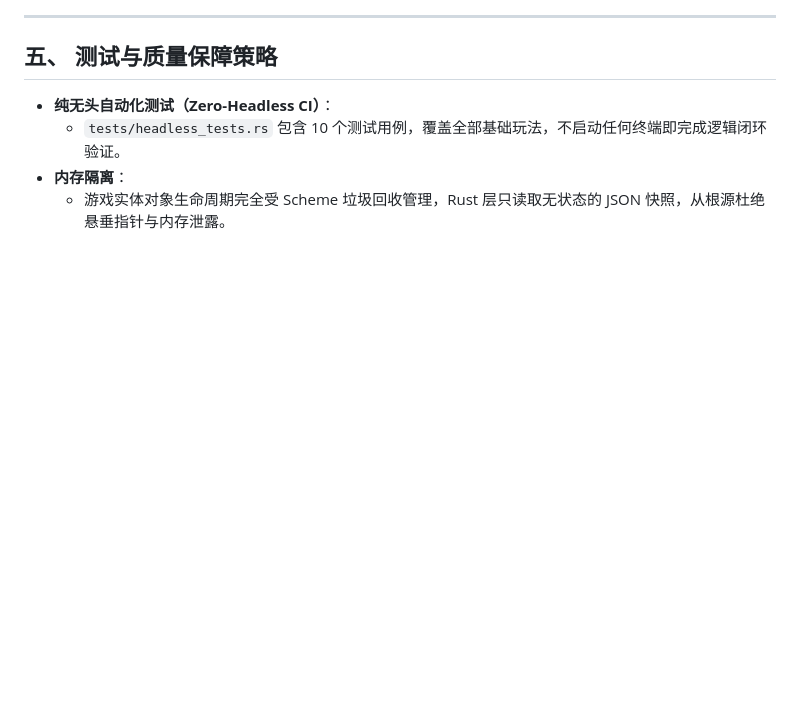
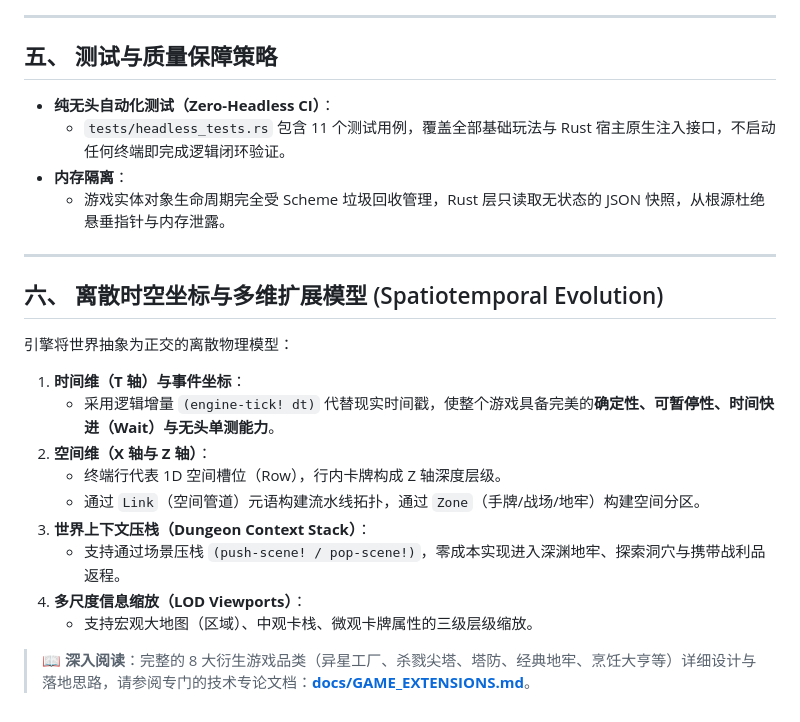
Before and after one commit to ouut/cardcraft, a Markdown page: docs/ARCHITECTURE.md, the part around the change. GitHub-like rendering; blank space fills up the shorter version.

```diff
--- a/docs/ARCHITECTURE.md
+++ b/docs/ARCHITECTURE.md
@@ -143,6 +143,24 @@ sequenceDiagram
 ## 五、 测试与质量保障策略
 
 * **纯无头自动化测试（Zero-Headless CI）**：
-  * `tests/headless_tests.rs` 包含 10 个测试用例，覆盖全部基础玩法，不启动任何终端即完成逻辑闭环验证。
+  * `tests/headless_tests.rs` 包含 11 个测试用例，覆盖全部基础玩法与 Rust 宿主原生注入接口，不启动任何终端即完成逻辑闭环验证。
 * **内存隔离**：
   * 游戏实体对象生命周期完全受 Scheme 垃圾回收管理，Rust 层只读取无状态的 JSON 快照，从根源杜绝悬垂指针与内存泄露。
+
+---
+
+## 六、 离散时空坐标与多维扩展模型 (Spatiotemporal Evolution)
+
+引擎将世界抽象为正交的离散物理模型：
+
+1. **时间维（T 轴）与事件坐标**：
+   * 采用逻辑增量 `(engine-tick! dt)` 代替现实时间戳，使整个游戏具备完美的**确定性、可暂停性、时间快进（Wait）与无头单测能力**。
+2. **空间维（X 轴与 Z 轴）**：
+   * 终端行代表 1D 空间槽位（Row），行内卡牌构成 Z 轴深度层级。
+   * 通过 `Link`（空间管道）元语构建流水线拓扑，通过 `Zone`（手牌/战场/地牢）构建空间分区。
+3. **世界上下文压栈（Dungeon Context Stack）**：
+   * 支持通过场景压栈 `(push-scene! / pop-scene!)`，零成本实现进入深渊地牢、探索洞穴与携带战利品返程。
+4. **多尺度信息缩放（LOD Viewports）**：
+   * 支持宏观大地图（区域）、中观卡栈、微观卡牌属性的三级层级缩放。
+
+> 📖 **深入阅读**：完整的 8 大衍生游戏品类（异星工厂、杀戮尖塔、塔防、经典地牢、烹饪大亨等）详细设计与落地思路，请参阅专门的技术专论文档：**[docs/GAME_EXTENSIONS.md](GAME_EXTENSIONS.md)**。
```
Also changed, not shown: README.md (+1 -0 lines), docs/GAME_EXTENSIONS.md (added, +199 -0 lines).
